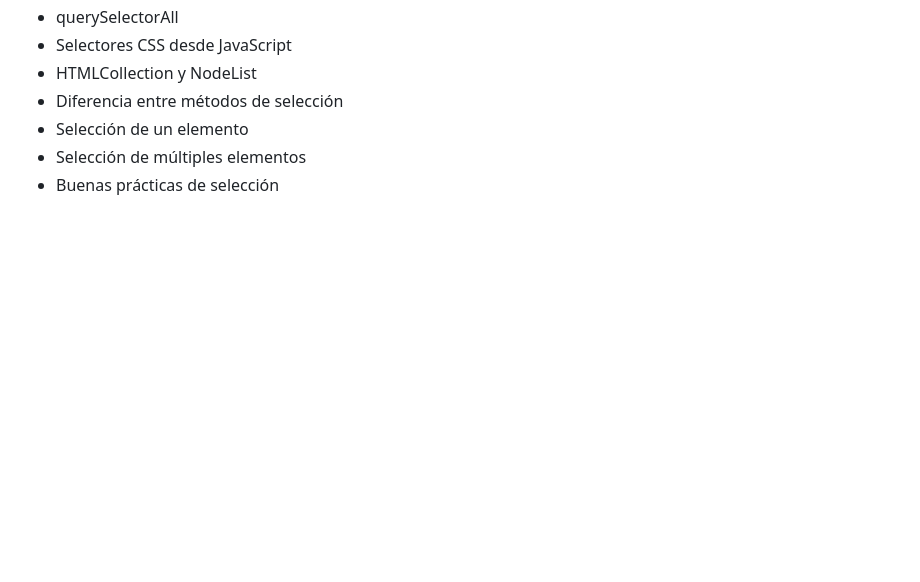
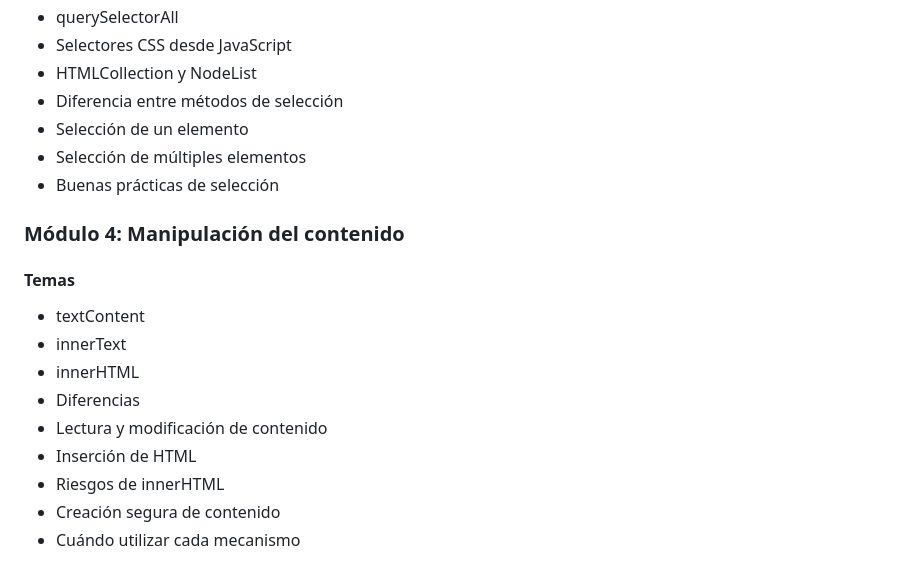
Before and after one commit to Saibot1310/Sistema-Gestion-Ventas-Interfaz, a Markdown page: README.md, the part around the change. Rendered like a GitHub page; blank space fills up the shorter version.

Commit message:
docs: agregar módulo sobre manipulación del contenido en README

```diff
--- a/README.md
+++ b/README.md
@@ -462,3 +462,15 @@ Por medio de un servidor instalado
 - Selección de un elemento
 - Selección de múltiples elementos
 - Buenas prácticas de selección
+
+### Módulo 4: Manipulación del contenido
+#### Temas
+- textContent
+- innerText
+- innerHTML
+- Diferencias
+- Lectura y modificación de contenido
+- Inserción de HTML
+- Riesgos de innerHTML
+- Creación segura de contenido
+- Cuándo utilizar cada mecanismo
```
